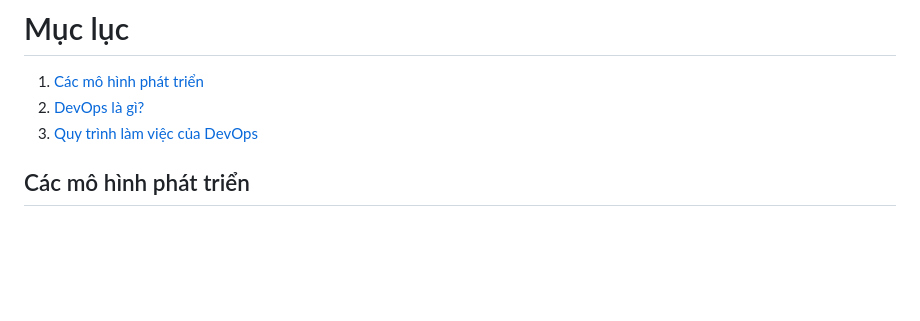
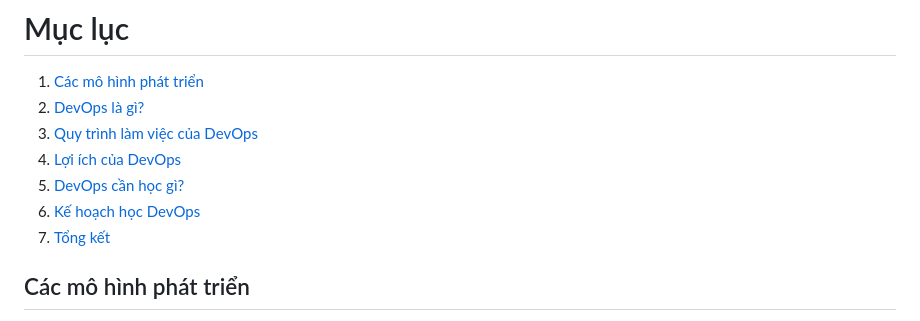
Before and after one commit to xyan-dhgb/devops, a Markdown page: Note/Devops-overview.md, the part around the change. Rendered like a GitHub page; blank space fills up the shorter version.

Commit message:
fix(overview): add content index

```diff
--- a/Note/Devops-overview.md
+++ b/Note/Devops-overview.md
@@ -5,6 +5,10 @@
 1. [Các mô hình phát triển](#các-mô-hình-phát-triển)
 2. [DevOps là gì?](#devops-là-gì)
 3. [Quy trình làm việc của DevOps](#quy-trình-làm-việc-của-devops)
+4. [Lợi ích của DevOps](#lợi-ích-của-devops)
+5. [DevOps cần học gì?](#devops-cần-học-gì)
+6. [Kế hoạch học DevOps](#kế-hoạch-học-devops)
+7. [Tổng kết](#tổng-kết)
 
 ## Các mô hình phát triển
 
```
